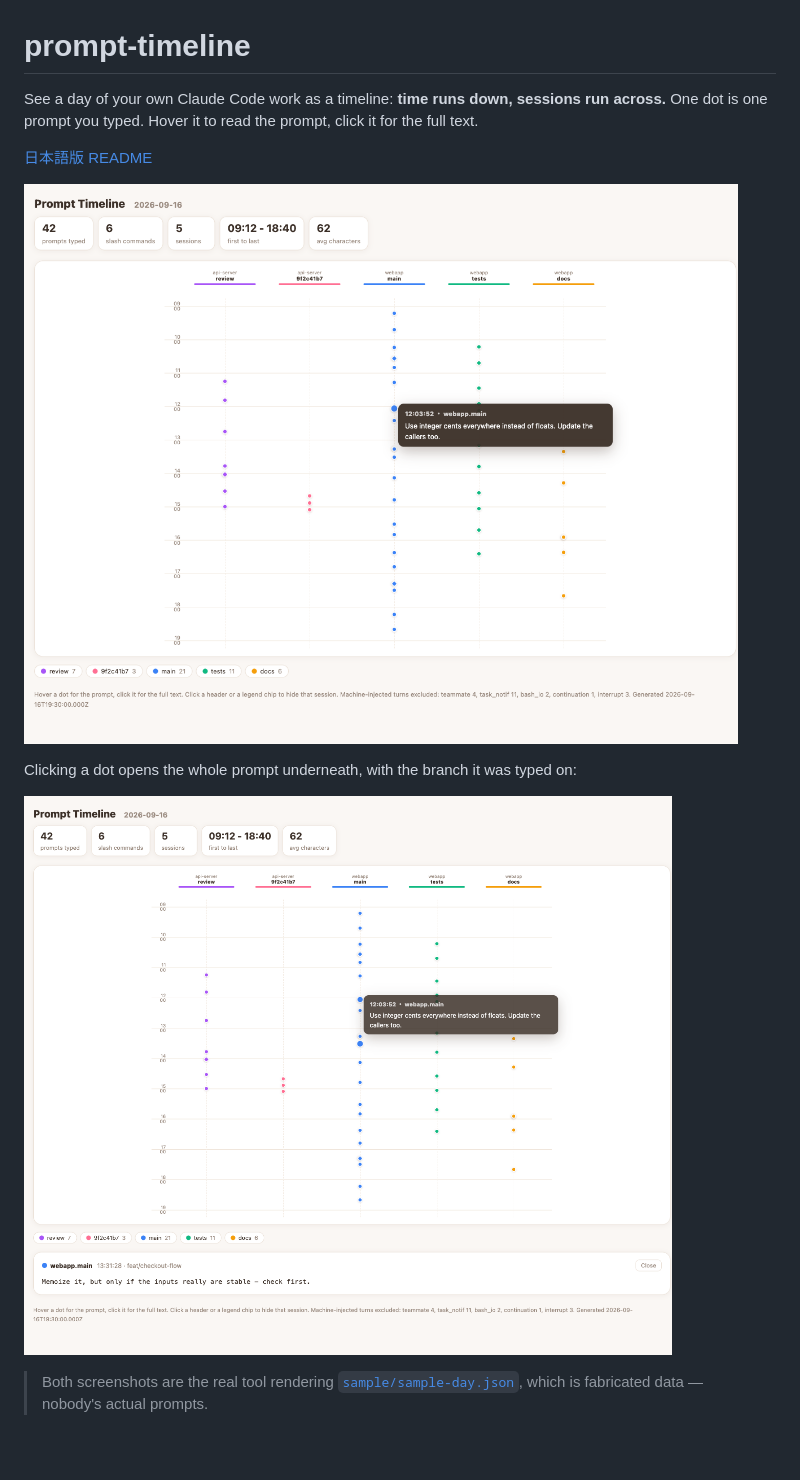
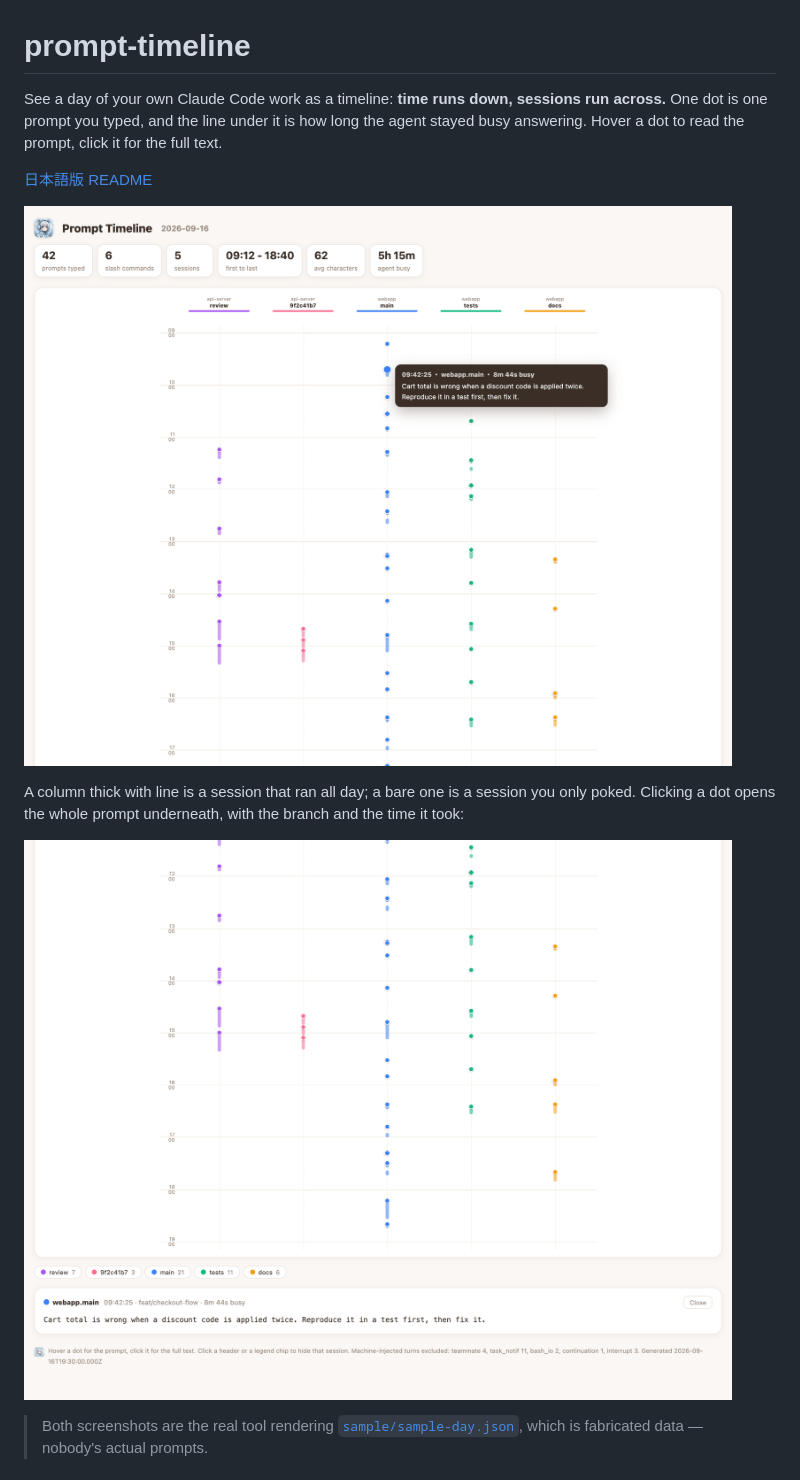
Before and after one commit to atsushiootani/prompt-timeline, a Markdown page: README.md, the part around the change. Drawn GitHub-style; pictures changed too: docs/screenshot-detail.png, docs/screenshot.png; blank space fills up the shorter version.

```diff
--- a/README.md
+++ b/README.md
@@ -1,13 +1,15 @@
 # prompt-timeline
 
 See a day of your own Claude Code work as a timeline: **time runs down, sessions run across.**
-One dot is one prompt you typed. Hover it to read the prompt, click it for the full text.
+One dot is one prompt you typed, and the line under it is how long the agent stayed busy
+answering. Hover a dot to read the prompt, click it for the full text.
 
 [日本語版 README](README.ja.md)
 
 ![The timeline, with a prompt shown on hover](docs/screenshot.png)
 
-Clicking a dot opens the whole prompt underneath, with the branch it was typed on:
+A column thick with line is a session that ran all day; a bare one is a session you only
+poked. Clicking a dot opens the whole prompt underneath, with the branch and the time it took:
 
 ![Clicking a dot opens the full prompt](docs/screenshot-detail.png)
 
```
Also changed, not shown: README.ja.md (+34 -3 lines), 2 other files.
